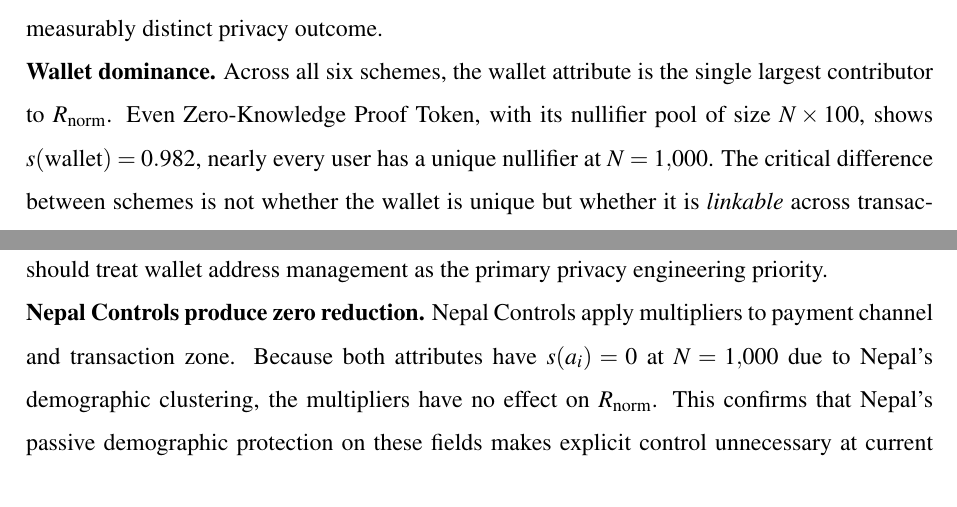
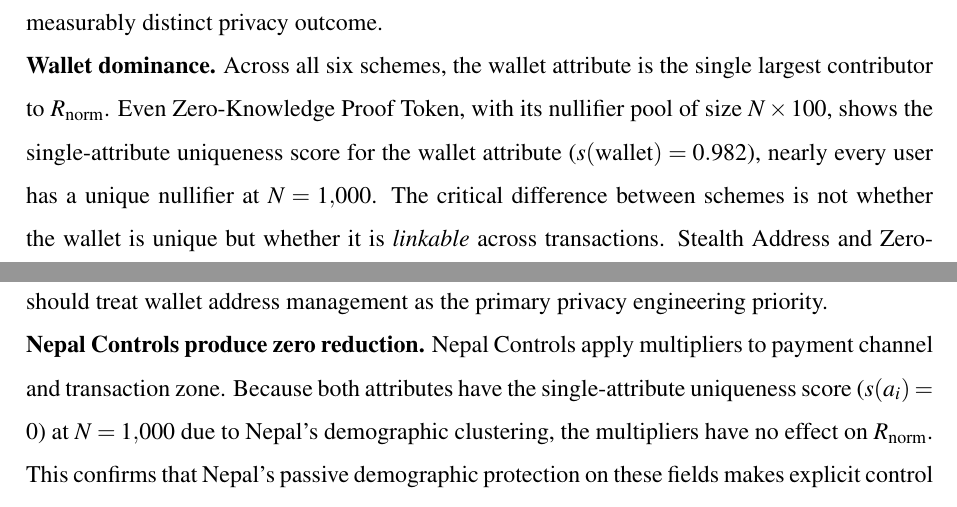
Before and after one commit to lioninthewild/thesis, a LaTeX thesis (main.tex, which reads chapters/ch4_results.tex): two parts of pages 63 and 67 of 85, joined at a grey line, cut so that both start at the same text. Compiled offline with pdfLaTeX.

Commit message:
Add full 'single-attribute uniqueness score' reference on first s(ai) use per chapter

```diff
--- a/chapters/ch4_results.tex
+++ b/chapters/ch4_results.tex
@@ -82,7 +82,7 @@ measurably distinct privacy outcome.
 \textbf{Wallet dominance.} Across all six schemes, the wallet
 attribute is the single largest contributor to $\Rnorm$. Even
 Zero-Knowledge Proof Token, with its nullifier pool of size $N \times 100$,
-shows $s(\text{wallet}) = 0.982$, nearly every user has a
+shows the single-attribute uniqueness score for the wallet attribute ($s(\text{wallet}) = 0.982$), nearly every user has a
 unique nullifier at $N = 1{,}000$. The critical difference
 between schemes is not whether the wallet is unique but whether
 it is \textit{linkable} across transactions. Stealth Address
@@ -241,7 +241,7 @@ primary privacy engineering priority.
 
 \textbf{Nepal Controls produce zero reduction.} Nepal Controls
 apply multipliers to payment channel and transaction zone.
-Because both attributes have $s(a_i) = 0$ at $N = 1{,}000$
+Because both attributes have the single-attribute uniqueness score ($s(a_i) = 0$) at $N = 1{,}000$
 due to Nepal's demographic clustering, the multipliers have
 no effect on $\Rnorm$. This confirms that Nepal's passive
 demographic protection on these fields makes explicit control
```
Also changed, not shown: chapters/ch2_literature.tex (+1 -1 lines), chapters/ch5_conclusions.tex (+1 -2 lines), chapters/ch4_results.tex (4 more changed lines).
